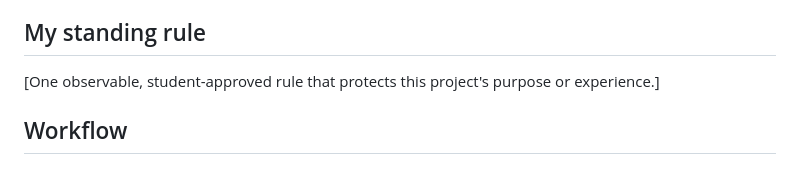
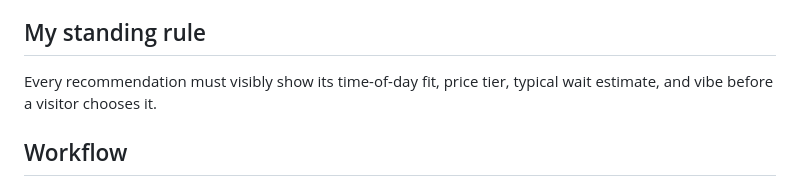
Before and after one commit to haydenhobbbs/food-in-slo, a Markdown page: AGENTS.md, the part around the change. GitHub-like rendering.

Commit message:
Save approved Food in SLO standing rule

```diff
--- a/AGENTS.md
+++ b/AGENTS.md
@@ -19,7 +19,7 @@ After STOP 1, help the student propose and approve the six TARGET lines and one
 
 ## My standing rule
 
-[One observable, student-approved rule that protects this project's purpose or experience.]
+Every recommendation must visibly show its time-of-day fit, price tier, typical wait estimate, and vibe before a visitor chooses it.
 
 ## Workflow
 
```
